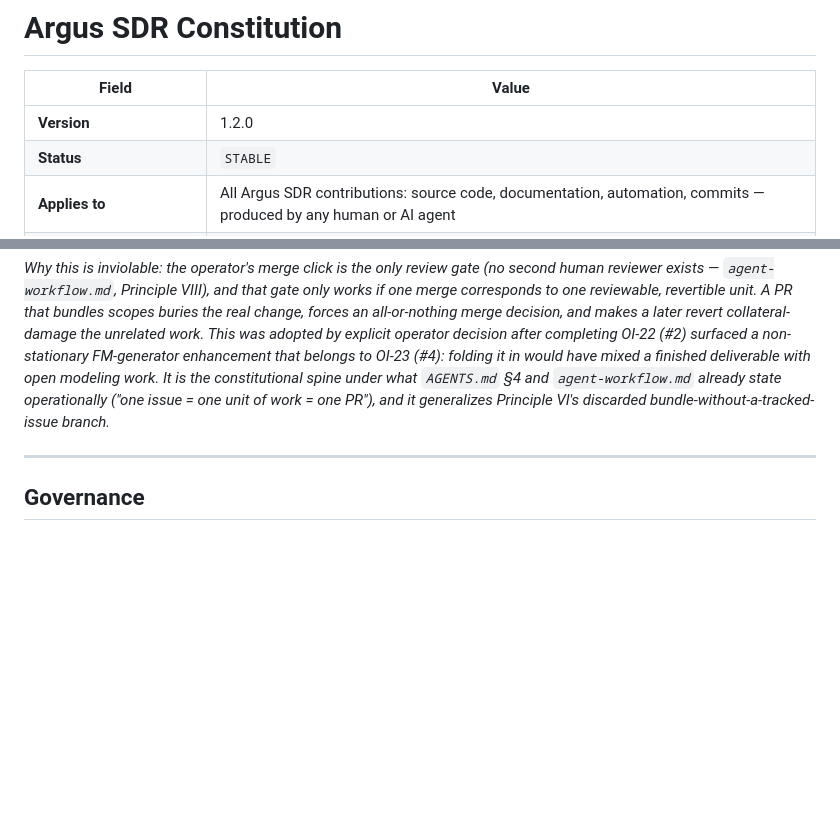
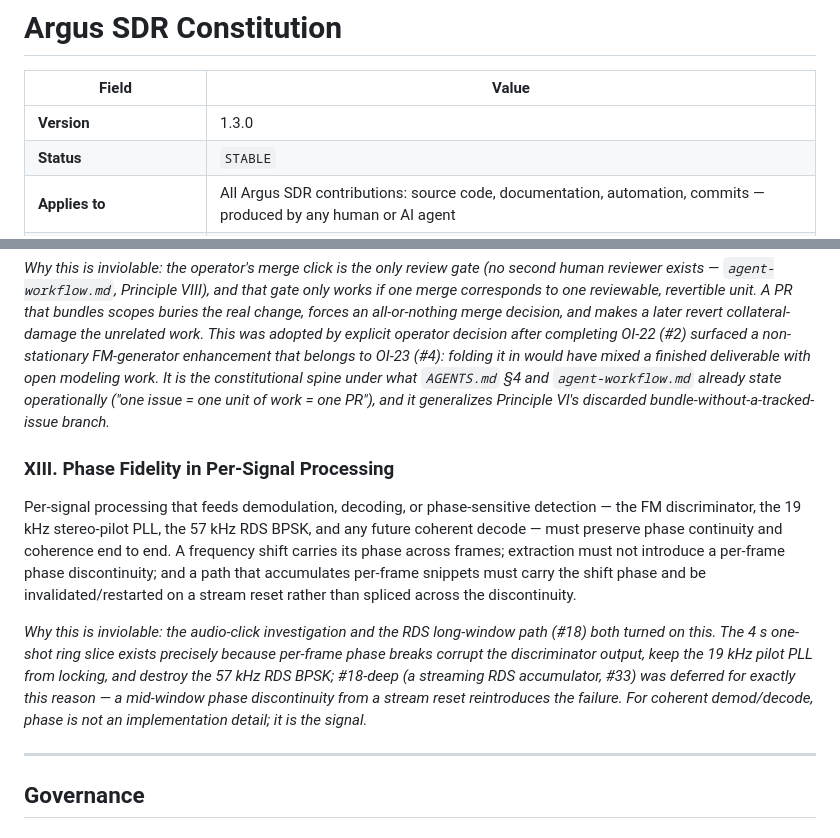
Before and after one commit to svabi79/argus-sdr, a Markdown page: CONSTITUTION.md, 2 parts joined by grey strips. Rendered like a GitHub page; blank space fills up the shorter version.

Commit message:
constitution: add Principle XIII — Phase Fidelity in Per-Signal Processing (#39) (#40)
Per-signal processing feeding demod/decode/phase-sensitive detection (FM
discriminator, 19 kHz pilot PLL, 57 kHz RDS BPSK, future coherent decode) must
preserve phase continuity end to end. Failure-grounded (audio clicks; the #18 RDS
path; #18-deep/#33 deferred to avoid a mid-window phase break), same mould as
Principles II and III. Version 1.2.0 -> 1.3.0.

Fixes #39.

Co-authored-by: CodeFred[Agent] <codefred-agent@users.noreply.github.com>
Co-authored-by: Claude Opus 4.8 <noreply@anthropic.com>

```diff
--- a/CONSTITUTION.md
+++ b/CONSTITUTION.md
@@ -2,7 +2,7 @@
 
 | Field | Value |
 |---|---|
-| **Version** | 1.2.0 |
+| **Version** | 1.3.0 |
 | **Status** | `STABLE` |
 | **Applies to** | All Argus SDR contributions: source code, documentation, automation, commits — produced by any human or AI agent |
 | **Project** | Argus SDR (Go module / working tree: `sdr-wideband-suite`) |
@@ -228,6 +228,25 @@ constitutional spine under what `AGENTS.md` §4 and `agent-workflow.md` already
 state operationally ("one issue = one unit of work = one PR"), and it generalizes
 Principle VI's discarded bundle-without-a-tracked-issue branch.*
 
+### XIII. Phase Fidelity in Per-Signal Processing
+
+Per-signal processing that feeds demodulation, decoding, or phase-sensitive
+detection — the FM discriminator, the 19 kHz stereo-pilot PLL, the 57 kHz RDS
+BPSK, and any future coherent decode — must preserve phase continuity and
+coherence end to end. A frequency shift carries its phase across frames;
+extraction must not introduce a per-frame phase discontinuity; and a path that
+accumulates per-frame snippets must carry the shift phase and be
+invalidated/restarted on a stream reset rather than spliced across the
+discontinuity.
+
+*Why this is inviolable: the audio-click investigation and the RDS long-window
+path (#18) both turned on this. The 4 s one-shot ring slice exists precisely
+because per-frame phase breaks corrupt the discriminator output, keep the 19 kHz
+pilot PLL from locking, and destroy the 57 kHz RDS BPSK; #18-deep (a streaming
+RDS accumulator, #33) was deferred for exactly this reason — a mid-window phase
+discontinuity from a stream reset reintroduces the failure. For coherent
+demod/decode, phase is not an implementation detail; it is the signal.*
+
 ---
 
 ## Governance
```
